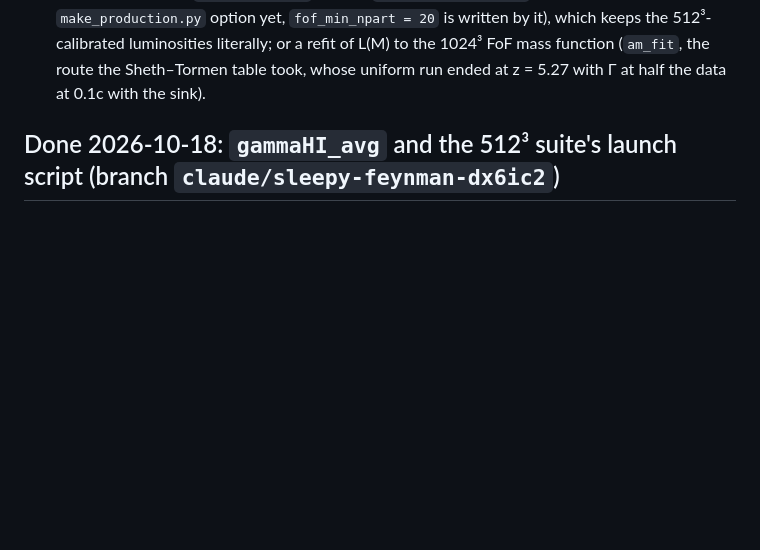
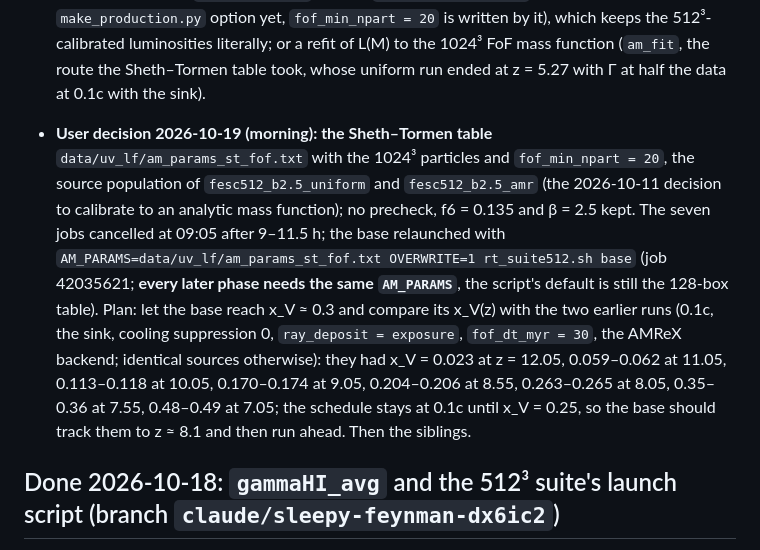
Before and after one commit to astromcquinn/NewRadHydroCode, a Markdown page: docs/STATUS.md, the part around the change. Drawn GitHub-style; blank space fills up the shorter version.

Commit message:
STATUS/PLAN: user decision: the Sheth-Tormen table with 1024^3 particles, no precheck; the base relaunched (job 42035621) to be checked against fesc512_b2.5_{uniform,amr}
Co-Authored-By: Claude Fable 5.1 <noreply@anthropic.com>
Claude-Session: https://claude.ai/code/session_012Un2LyTvMvoALf9tERuZeh

```diff
--- a/docs/STATUS.md
+++ b/docs/STATUS.md
@@ -80,6 +80,23 @@ the set is done).
   FoF mass function (`am_fit`, the route the Sheth–Tormen table took,
   whose uniform run ended at z = 5.27 with Γ at half the data at 0.1c
   with the sink).
+- **User decision 2026-10-19 (morning): the Sheth–Tormen table**
+  `data/uv_lf/am_params_st_fof.txt` with the 1024³ particles and
+  `fof_min_npart = 20`, the source population of `fesc512_b2.5_uniform`
+  and `fesc512_b2.5_amr` (the 2026-10-11 decision to calibrate to an
+  analytic mass function); no precheck, f6 = 0.135 and β = 2.5 kept. The
+  seven jobs cancelled at 09:05 after 9–11.5 h; the base relaunched with
+  `AM_PARAMS=data/uv_lf/am_params_st_fof.txt OVERWRITE=1 rt_suite512.sh
+  base` (job 42035621; **every later phase needs the same `AM_PARAMS`**,
+  the script's default is still the 128-box table). Plan: let the base
+  reach x_V ≈ 0.3 and compare its x_V(z) with the two earlier runs
+  (0.1c, the sink, cooling suppression 0, `ray_deposit = exposure`,
+  `fof_dt_myr = 30`, the AMReX backend; identical sources otherwise):
+  they had x_V = 0.023 at z = 12.05, 0.059–0.062 at 11.05, 0.113–0.118 at
+  10.05, 0.170–0.174 at 9.05, 0.204–0.206 at 8.55, 0.263–0.265 at 8.05,
+  0.35–0.36 at 7.55, 0.48–0.49 at 7.05; the schedule stays at 0.1c until
+  x_V = 0.25, so the base should track them to z ≈ 8.1 and then run
+  ahead. Then the siblings.
 
 ## Done 2026-10-18: `gammaHI_avg` and the 512³ suite's launch script (branch `claude/sleepy-feynman-dx6ic2`)
 
```
Also changed, not shown: docs/PLAN.md (+8 -2 lines).
